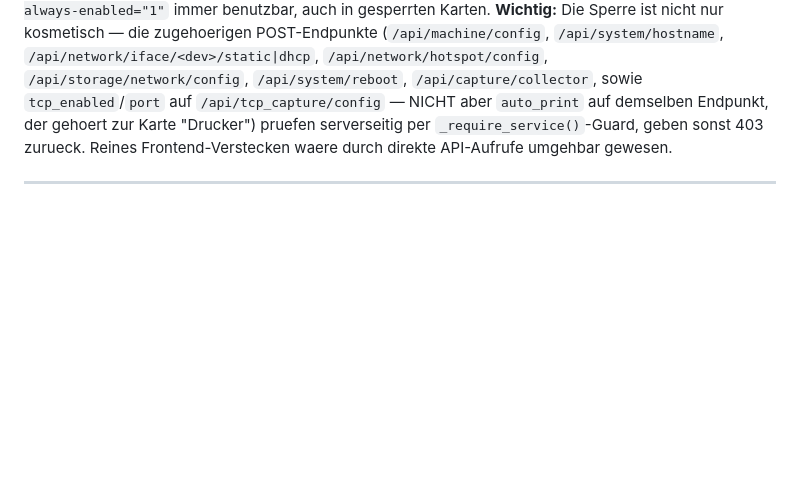
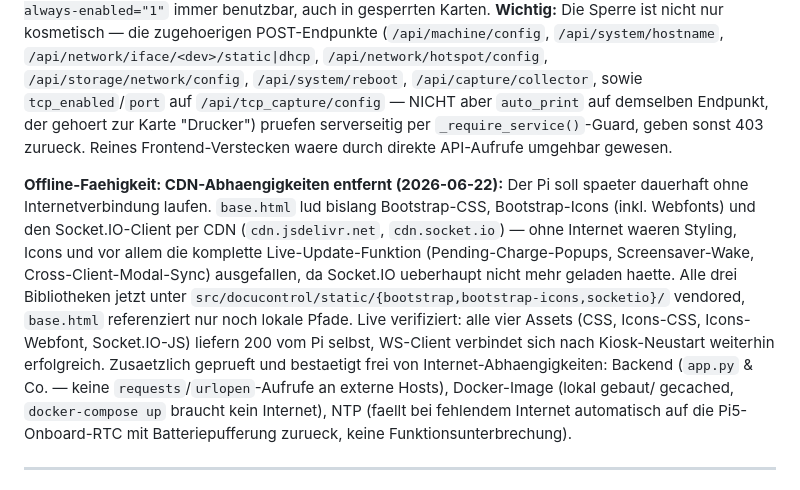
Before and after one commit to glanderthomas-1478/claude-workspace-docupi-sol-, a Markdown page: CLAUDE.md, the part around the change. Rendered like a GitHub page; blank space fills up the shorter version.

Commit message:
Doku: Offline-Faehigkeit (CDN-Entfernung) dokumentiert
Co-Authored-By: Claude Sonnet 4.6 <noreply@anthropic.com>

```diff
--- a/CLAUDE.md
+++ b/CLAUDE.md
@@ -592,6 +592,19 @@ nicht nur kosmetisch — die zugehoerigen POST-Endpunkte (`/api/machine/config`,
 per `_require_service()`-Guard, geben sonst 403 zurueck. Reines Frontend-Verstecken waere durch direkte
 API-Aufrufe umgehbar gewesen.
 
+**Offline-Faehigkeit: CDN-Abhaengigkeiten entfernt (2026-06-22):** Der Pi soll spaeter dauerhaft ohne
+Internetverbindung laufen. `base.html` lud bislang Bootstrap-CSS, Bootstrap-Icons (inkl. Webfonts) und
+den Socket.IO-Client per CDN (`cdn.jsdelivr.net`, `cdn.socket.io`) — ohne Internet waeren Styling,
+Icons und vor allem die komplette Live-Update-Funktion (Pending-Charge-Popups, Screensaver-Wake,
+Cross-Client-Modal-Sync) ausgefallen, da Socket.IO ueberhaupt nicht mehr geladen haette. Alle drei
+Bibliotheken jetzt unter `src/docucontrol/static/{bootstrap,bootstrap-icons,socketio}/` vendored,
+`base.html` referenziert nur noch lokale Pfade. Live verifiziert: alle vier Assets (CSS, Icons-CSS,
+Icons-Webfont, Socket.IO-JS) liefern 200 vom Pi selbst, WS-Client verbindet sich nach Kiosk-Neustart
+weiterhin erfolgreich. Zusaetzlich geprueft und bestaetigt frei von Internet-Abhaengigkeiten: Backend
+(`app.py` & Co. — keine `requests`/`urlopen`-Aufrufe an externe Hosts), Docker-Image (lokal gebaut/
+gecached, `docker-compose up` braucht kein Internet), NTP (faellt bei fehlendem Internet automatisch
+auf die Pi5-Onboard-RTC mit Batteriepufferung zurueck, keine Funktionsunterbrechung).
+
 ---
 
 ## Offene Aufgabe: DocuControl-Gehaeuse-Branding (3D-Druck) — IN ARBEIT
```
